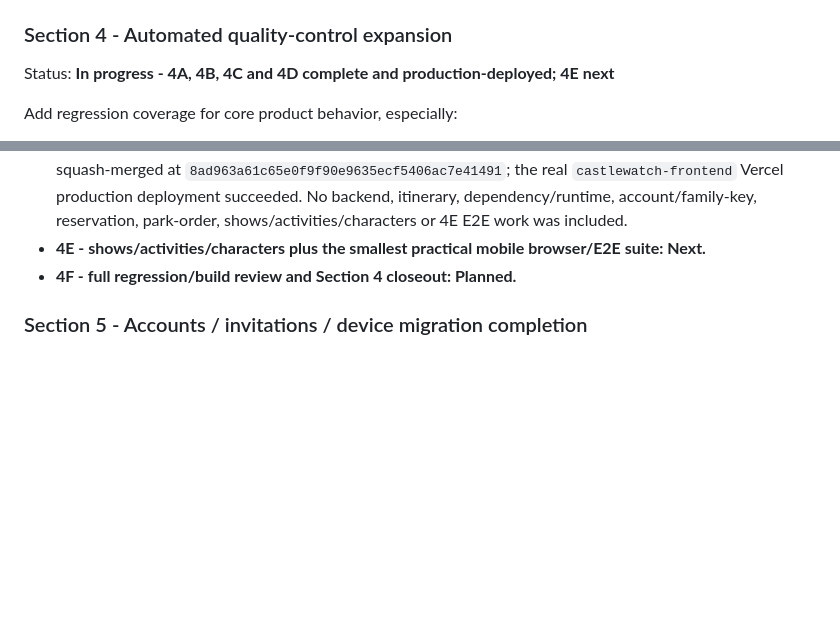
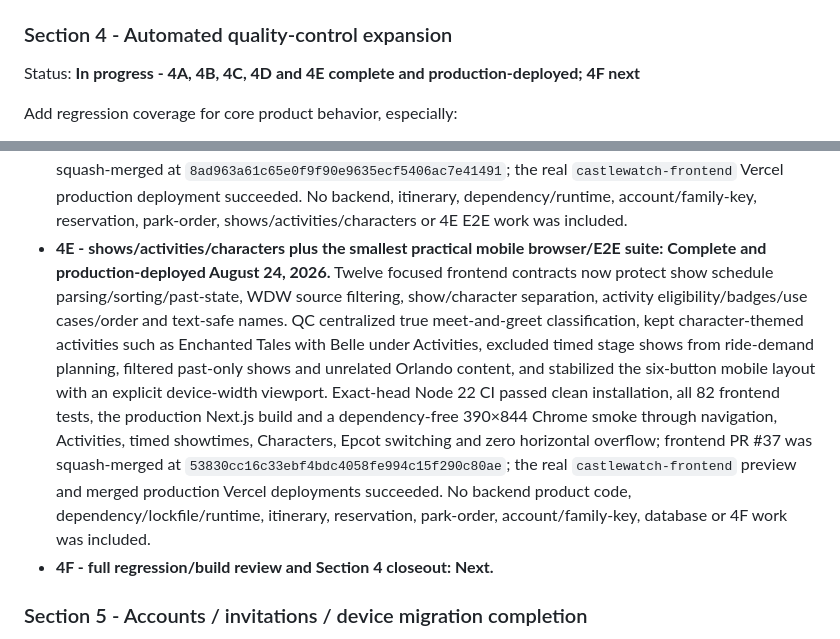
Before and after one commit to MileHighHoosier/castlewatch-2027, a Markdown page: ROADMAP.md, 2 parts joined by grey strips. Drawn GitHub-style; blank space fills up the shorter version.

```diff
--- a/ROADMAP.md
+++ b/ROADMAP.md
@@ -55,7 +55,7 @@ Implementation batches:
 
 ### Section 4 - Automated quality-control expansion
 
-Status: **In progress - 4A, 4B, 4C and 4D complete and production-deployed; 4E next**
+Status: **In progress - 4A, 4B, 4C, 4D and 4E complete and production-deployed; 4F next**
 
 Add regression coverage for core product behavior, especially:
 
@@ -79,8 +79,8 @@ Implementation batches:
 - **4B - historical/date forecasting and calendar/event contracts: Complete and production-deployed August 24, 2026.** Sixteen focused backend contracts now protect same-weekday thresholds, directional comparisons, confidence/windows, overall fallback and learning states; official/partial calendar extraction; last-known-good cache preservation; unreleased/base/swap/manual-review event outcomes; stale-source labeling; and exact Trip Week park/date signal attachment. QC also corrected ticketed MNSSHP entries overwriting regular operating hours and replaced raw internal fallback exceptions with stable generic messages. Exact-head Python 3.12.14 CI passed the full backend suite and production-module compilation; backend PR #37 was squash-merged at `b40239860192f72ce58c5e01fafc60e22e8d0887`; the merged Railway deployment succeeded. No frontend, itinerary, account/family-key, dependency, runtime or database-schema change was included.
 - **4C - transportation/reservation and Lightning Lane contracts: Complete and production-deployed August 24, 2026.** Fourteen focused frontend contracts now protect the approved trip/split-stay defaults, reservation transportation and conservative leave-by guidance, Getting There bus projections, reservation conflict/overlap/transfer boundaries, malformed Lightning Lane windows, deterministic Lightning Lane status/urgency/conflict/next-selection guidance, and safe ride-name rendering. The split-stay defaults were corrected so October 12-14 use Beach Club. Exact-head Node 22 CI passed clean installation, all 51 frontend tests and the production Next.js build; frontend PR #35 was squash-merged at `94e3f4aa944c6ecde6aac5c0667c78df45ec8721`; the real `castlewatch-frontend` production Vercel deployment succeeded. No backend, dependency, account/family-key, park-order or automatic itinerary change was included.
 - **4D - Park Command Center, Live Plan and emergency-mode contracts: Complete and production-deployed August 24, 2026.** Nineteen focused frontend contracts now protect Park Command Center normalization, live/closed/non-ride behavior, heat pressure and rope-drop ordering; Live Plan modes, wait-cap fallback, historical-signal safety, completed-ride filtering and replacement explanations; and all four park emergency plans, conservative fallback, weather precedence and explicit activation. QC also corrected the active emergency overlay so park or heat/storm changes cannot leave stale guidance visible. Exact-head Node 22 CI passed clean installation, all 70 frontend tests and the production Next.js build; frontend PR #36 was squash-merged at `8ad963a61c65e0f9f90e9635ecf5406ac7e41491`; the real `castlewatch-frontend` Vercel production deployment succeeded. No backend, itinerary, dependency/runtime, account/family-key, reservation, park-order, shows/activities/characters or 4E E2E work was included.
-- **4E - shows/activities/characters plus the smallest practical mobile browser/E2E suite: Next.**
-- **4F - full regression/build review and Section 4 closeout: Planned.**
+- **4E - shows/activities/characters plus the smallest practical mobile browser/E2E suite: Complete and production-deployed August 24, 2026.** Twelve focused frontend contracts now protect show schedule parsing/sorting/past-state, WDW source filtering, show/character separation, activity eligibility/badges/use cases/order and text-safe names. QC centralized true meet-and-greet classification, kept character-themed activities such as Enchanted Tales with Belle under Activities, excluded timed stage shows from ride-demand planning, filtered past-only shows and unrelated Orlando content, and stabilized the six-button mobile layout with an explicit device-width viewport. Exact-head Node 22 CI passed clean installation, all 82 frontend tests, the production Next.js build and a dependency-free 390×844 Chrome smoke through navigation, Activities, timed showtimes, Characters, Epcot switching and zero horizontal overflow; frontend PR #37 was squash-merged at `53830cc16c33ebf4bdc4058fe994c15f290c80ae`; the real `castlewatch-frontend` preview and merged production Vercel deployments succeeded. No backend product code, dependency/lockfile/runtime, itinerary, reservation, park-order, account/family-key, database or 4F work was included.
+- **4F - full regression/build review and Section 4 closeout: Next.**
 
 ### Section 5 - Accounts / invitations / device migration completion
 
```
Also changed, not shown: PROJECT_STATE.md (+21 -3 lines).
